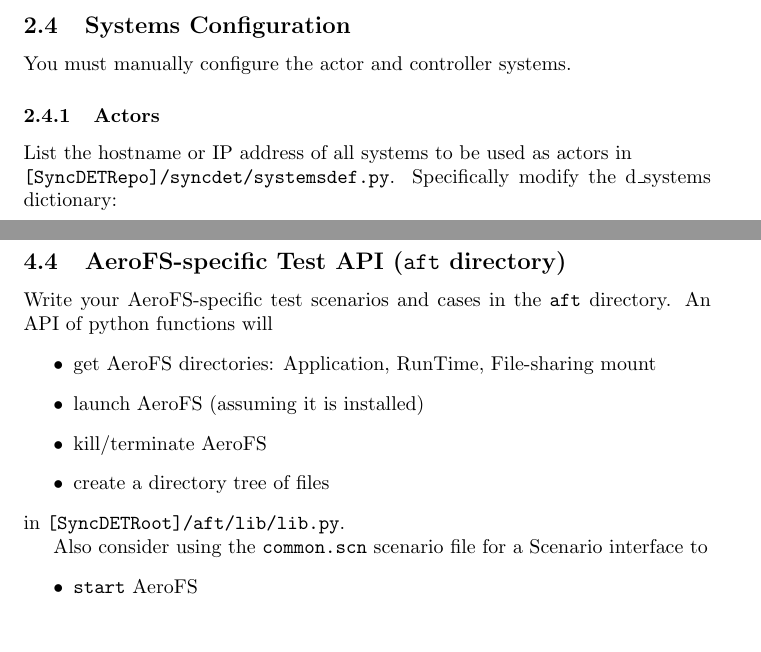
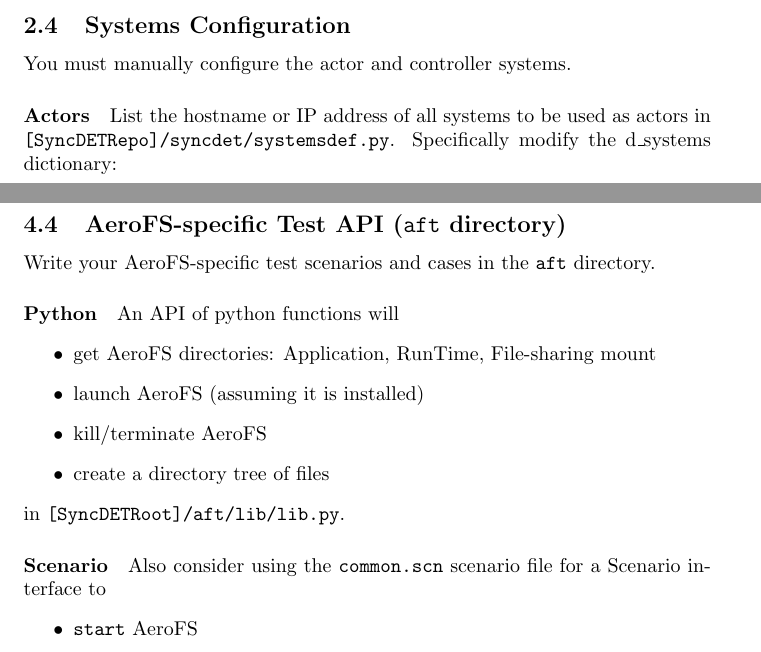
Before and after one commit to aer0ss/syncdet, a LaTeX document (syncdet/docs/usermanual/paper.tex, which reads syncdet/docs/usermanual/aft.tex, syncdet/docs/usermanual/installation.tex): two parts of pages 2 and 6 of 6, joined at a grey line, cut so that both start at the same text. Compiled offline with pdfLaTeX.

Commit message:
minor changes to usermanual TeX

```diff
--- a/syncdet/docs/usermanual/aft.tex
+++ b/syncdet/docs/usermanual/aft.tex
@@ -1,6 +1,7 @@
 \subsection{AeroFS-specific Test API ({\tt aft} directory)}
 Write your AeroFS-specific test scenarios and cases in the {\tt aft} directory.
-An API of python functions will
+
+\paragraph{Python} An API of python functions will
 \begin{itemize}
 \item get AeroFS directories: Application, RunTime, File-sharing mount
 \item launch AeroFS (assuming it is installed)
@@ -9,6 +10,7 @@
 \end{itemize}
 in {\tt [SyncDETRoot]/aft/lib/lib.py}.
 
+\paragraph{Scenario}
 Also consider using the {\tt common.scn} scenario file for a Scenario interface
 to
 \begin{itemize}
--- a/syncdet/docs/usermanual/installation.tex
+++ b/syncdet/docs/usermanual/installation.tex
@@ -39,7 +39,7 @@
 \subsection{Systems Configuration}
 You must manually configure the actor and controller systems.
 
-\subsubsection{Actors}
+\paragraph{Actors}
 List the hostname or IP address of all systems to be used as actors in \\*
 {\tt [SyncDETRepo]/syncdet/systemsdef.py}. Specifically modify the d\_systems
 dictionary:
```
Also changed, not shown: syncdet/docs/usermanual/paper.tex (+1 -1 lines), syncdet/docs/usermanual/installation.tex (2 more changed lines).
